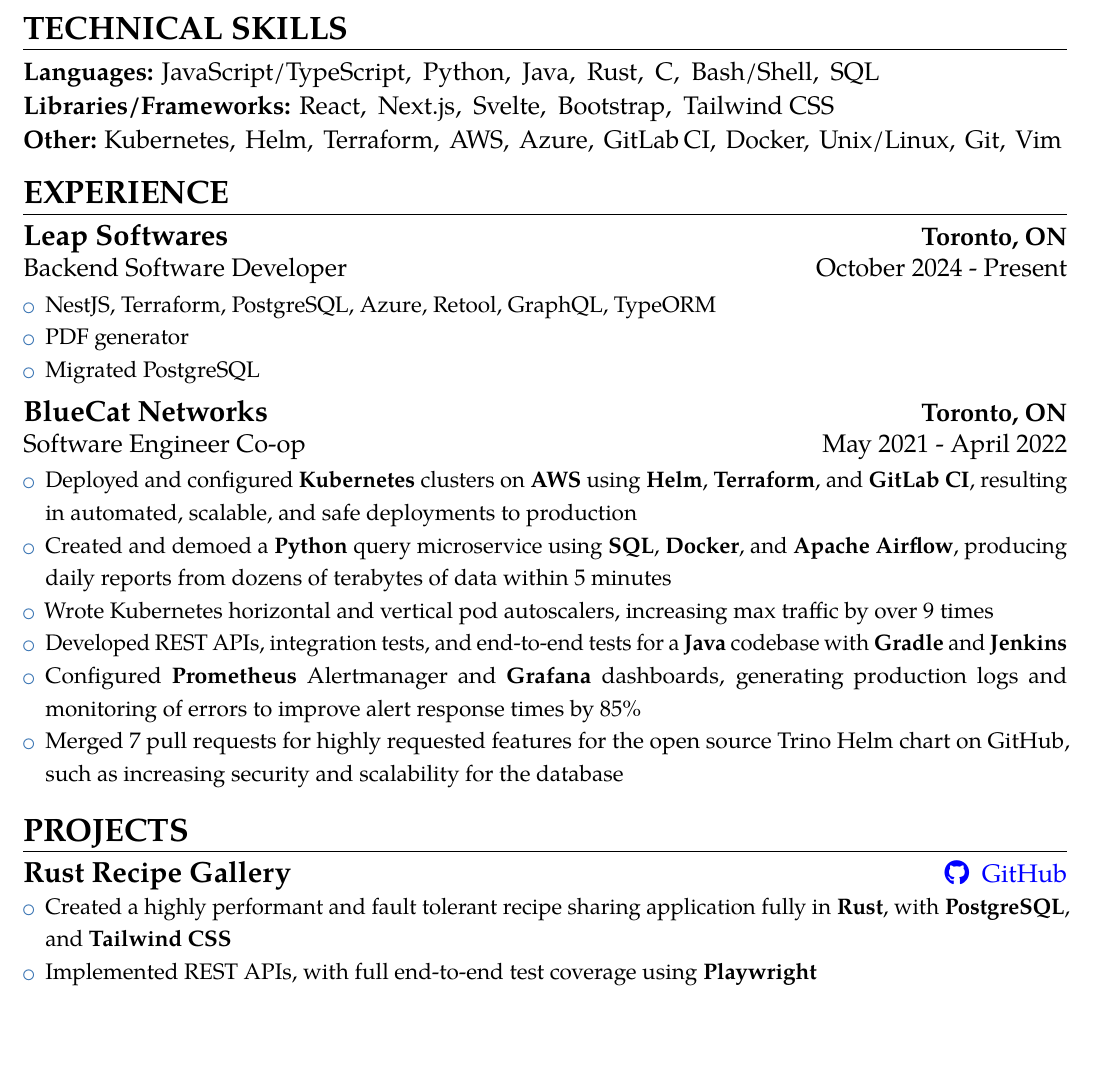
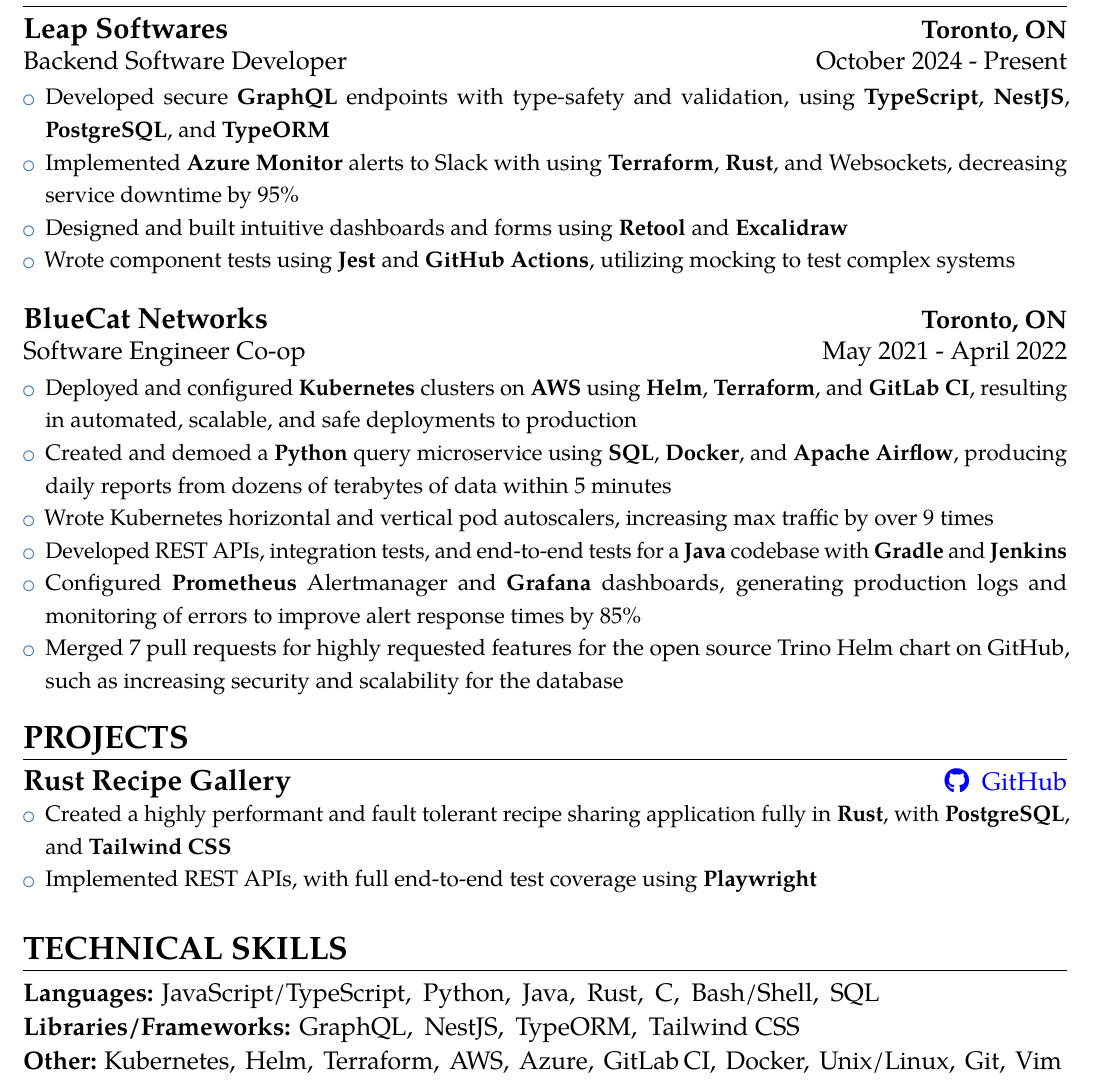
Before and after one commit to Epicsteve2/LaTeX-Files, a LaTeX CV (src/StephenGuo_Resume.tex): part of the page, cut so that both start at the same text, the shorter picture padded with empty space. Compiled offline with pdfLaTeX.

Commit message:
Update resume with leap softwares

```diff
--- a/src/StephenGuo_Resume.tex
+++ b/src/StephenGuo_Resume.tex
@@ -107,48 +107,18 @@
 }
 
 ~\\[-19mm]
-\section{TECHNICAL SKILLS} \leavevmode \\[\headingSpace] % ~\\[-10mm]
-% this relscale does nothing. this was used before to make the text smaller
-{\relscale{1.0}
-\textbf{Languages:}
-JavaScript/TypeScript,\hspace*{\skillSpacing}
-Python,\hspace*{\skillSpacing}
-Java,\hspace*{\skillSpacing}
-Rust,\hspace*{\skillSpacing}
-C,\hspace*{\skillSpacing}
-Bash/Shell,\hspace*{\skillSpacing}
-SQL\hspace*{\skillSpacing}
-\\[-0.5mm]
-\textbf{Libraries/Frameworks:}
-React,\hspace*{\skillSpacing}
-Next.js,\hspace*{\skillSpacing}
-Svelte,\hspace*{\skillSpacing}
-Bootstrap,\hspace*{\skillSpacing}
-Tailwind CSS\hspace*{\skillSpacing}
-\\[-0.5mm]
-\textbf{Other:}
-Kubernetes,\hspace*{\skillSpacing}
-Helm,\hspace*{\skillSpacing}
-Terraform,\hspace*{\skillSpacing}
-AWS,\hspace*{\skillSpacing}
-% Microsoft Azure,\hspace*{\skillSpacing}
-Azure,\hspace*{\skillSpacing}
-GitLab CI,\hspace*{\skillSpacing}
-Docker,\hspace*{\skillSpacing}
-Unix/Linux,\hspace*{\skillSpacing}
-Git,\hspace*{\skillSpacing}
-Vim\hspace*{\skillSpacing}}
-
-~\\[-18mm]
 \section{EXPERIENCE} \leavevmode \\[\headingSpace]
 {\customcventry{October 2024 - Present}{Backend Software Developer}{Leap Softwares}{Toronto, ON}{}
 {\begin{itemize} \relscale{\scaleFont}
-		\item NestJS, Terraform, PostgreSQL, Azure, Retool, GraphQL, TypeORM
-		\item PDF generator
-		\item Migrated PostgreSQL
+		% \item NestJS, Terraform, PostgreSQL, Azure, Retool, GraphQL, TypeORM
+		\item Developed secure \textbf{GraphQL} endpoints with type-safety and validation, using \textbf{TypeScript}, \textbf{NestJS}, \textbf{PostgreSQL}, and \textbf{TypeORM}
+		\item Implemented \textbf{Azure Monitor} alerts to Slack with using \textbf{Terraform}, \textbf{Rust}, and Websockets, decreasing service downtime by 95\%
+		\item Designed and built intuitive dashboards and forms using \textbf{Retool} and \textbf{Excalidraw}
+		\item Wrote component tests using \textbf{Jest} and \textbf{GitHub Actions}, utilizing mocking to test complex systems
+		      % \item Migrated PostgreSQL
 	\end{itemize}
 }
-}
+}~\\[1mm]
 {\customcventry{May 2021 - April 2022}{Software Engineer Co-op}{BlueCat Networks}{Toronto, ON}{}
 {\begin{itemize} \relscale{\scaleFont}
 		\item Deployed and configured \textbf{Kubernetes} clusters on \textbf{AWS} using \textbf{Helm}, \textbf{Terraform}, and \textbf{GitLab CI}, resulting in automated, scalable, and safe deployments to production
@@ -185,4 +156,35 @@
 % https://stackoverflow.com/a/62581982
 % seems like this tends to break if there isn't a new page or smth, idk
 % \let\clearpage\relax
+\section{TECHNICAL SKILLS} \leavevmode \\[\headingSpace] % ~\\[-10mm]
+% this relscale does nothing. this was used before to make the text smaller
+{\relscale{1.0}
+\textbf{Languages:}
+JavaScript/TypeScript,\hspace*{\skillSpacing}
+Python,\hspace*{\skillSpacing}
+Java,\hspace*{\skillSpacing}
+Rust,\hspace*{\skillSpacing}
+C,\hspace*{\skillSpacing}
+Bash/Shell,\hspace*{\skillSpacing}
+SQL\hspace*{\skillSpacing}
+\\[-0.5mm]
+\textbf{Libraries/Frameworks:}
+GraphQL,\hspace*{\skillSpacing}
+NestJS,\hspace*{\skillSpacing}
+TypeORM,\hspace*{\skillSpacing}
+Tailwind CSS\hspace*{\skillSpacing}
+\\[-0.5mm]
+\textbf{Other:}
+Kubernetes,\hspace*{\skillSpacing}
+Helm,\hspace*{\skillSpacing}
+Terraform,\hspace*{\skillSpacing}
+AWS,\hspace*{\skillSpacing}
+% Microsoft Azure,\hspace*{\skillSpacing}
+Azure,\hspace*{\skillSpacing}
+GitLab CI,\hspace*{\skillSpacing}
+Docker,\hspace*{\skillSpacing}
+Unix/Linux,\hspace*{\skillSpacing}
+Git,\hspace*{\skillSpacing}
+Vim\hspace*{\skillSpacing}}
+
 \end{document}
```
Also changed, not shown: pdf/StephenGuo_Resume.pdf, src/StephenGuo_Resume.tex (1 more changed lines), 1 other file.
